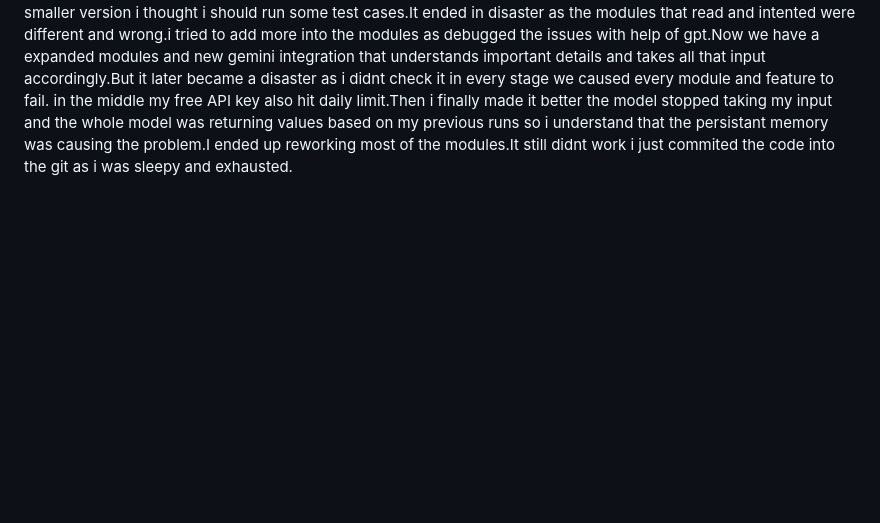
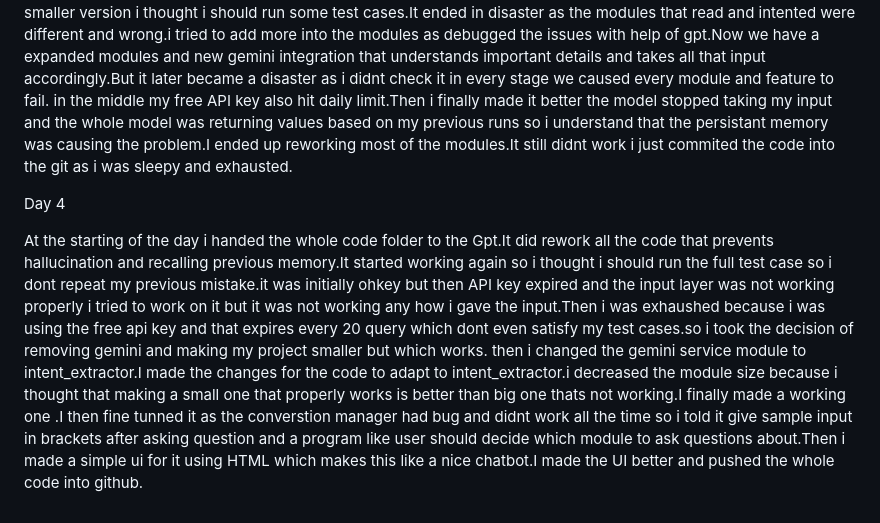
Before and after one commit to relam-bot/Vonnue-Decision-Companion-System, a Markdown page: BUILD_PROCESS.md, the part around the change. Rendered like a GitHub page; blank space fills up the shorter version.

Commit message:
Update BUILD_PROCESS.md
Day 4

```diff
--- a/BUILD_PROCESS.md
+++ b/BUILD_PROCESS.md
@@ -149,3 +149,8 @@ i created a simple question handling layer ,decision and response layer and outp
 The input system looked so boring that it didnt get context half the time.So i thought that a gemini api can be implemented for its NLP property.then we sorted the global variable in all the modules so we could store them as one and other variables in their own module variables.I ran some test cases on the model the resuts were ohkey not great.then we implementedd the validateion layer which validates the data entered during input so that numbers get stored and number and characters are characters.
 I needed the core of the project the conversation_manager this handles the context and intention and collets the requirement for the project the amount of time and pain that took make this properly working was concerning.Now we did the full modules like the irrigation,soil,fertilizer,pesticides,variety and shade.then we connected them into the conversation manager as it decides which module to be callded and which all details are required additionally.
 As i completed the full model on a smaller version i thought i should run some test cases.It ended in disaster as the modules that read and intented were different and wrong.i tried to add more into the modules as debugged the issues with help of gpt.Now we have a expanded modules and new gemini integration that understands important details and takes all that input accordingly.But it later became a disaster as i didnt check it in every stage we caused every module and feature to fail. in the middle my free API key also hit daily limit.Then i finally made it better the model stopped taking my input and the whole model was returning values based on my previous runs so i understand that the persistant memory was causing the problem.I ended up reworking most of the modules.It still didnt work i just commited the code into the git as i was sleepy and exhausted.
+
+Day 4
+
+At the starting of the day i handed the whole code folder to the Gpt.It did rework all the code that prevents hallucination and recalling previous memory.It started working again so i thought i should run the full test case so i dont repeat my previous mistake.it was initially ohkey but then API key expired and the input layer was not working properly i tried to work on it but it was not working any how i gave the input.Then i was exhaushed because i was using the free api key and that expires every 20 query which dont even satisfy my test cases.so i took the decision of removing gemini and making my project smaller but which works.
+then i changed the gemini service module to intent_extractor.I made the changes for the code to adapt to intent_extractor.i decreased the module size because i thought that making a small one that properly works is better than big one thats not working.I finally made a working one .I then fine tunned it as the converstion manager had bug and didnt work all the time so i told it give sample input in brackets after asking question and a program like user should decide which module to ask questions about.Then i made a simple ui for it using HTML which makes this like a nice chatbot.I made the UI better and pushed the whole code into github.
```
